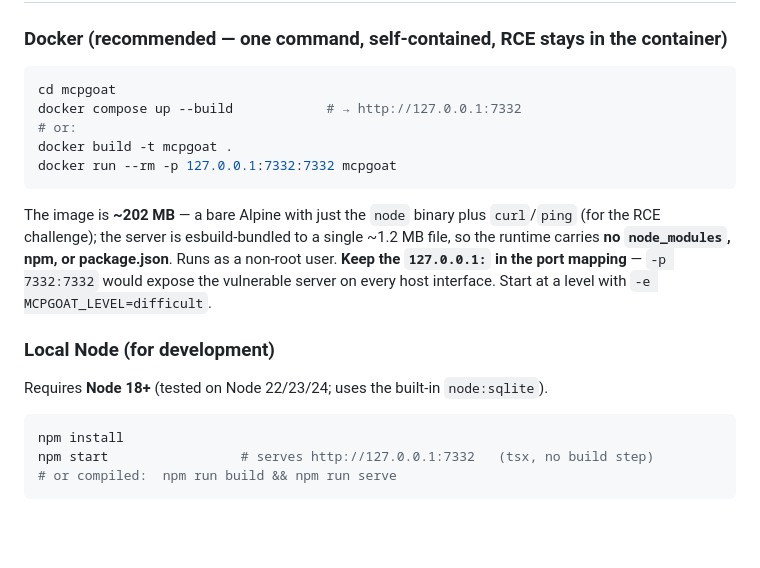
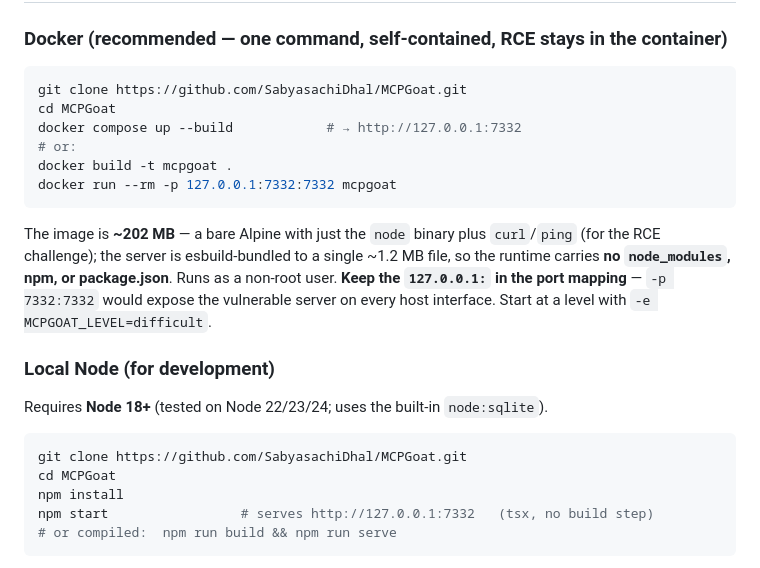
Before and after one commit to SabyasachiDhal/MCPGoat, a Markdown page: README.md, the part around the change. GitHub-like rendering; blank space fills up the shorter version.

Commit message:
docs(readme): add git clone step and fix repo dir case (mcpgoat -> MCPGoat) in Deploy

````diff
--- a/README.md
+++ b/README.md
@@ -52,7 +52,8 @@ a real AI agent are the other two ways):
 ### Docker (recommended — one command, self-contained, RCE stays in the container)
 
 ```bash
-cd mcpgoat
+git clone https://github.com/SabyasachiDhal/MCPGoat.git
+cd MCPGoat
 docker compose up --build            # → http://127.0.0.1:7332
 # or:
 docker build -t mcpgoat .
@@ -71,6 +72,8 @@ interface. Start at a level with `-e MCPGOAT_LEVEL=difficult`.
 Requires **Node 18+** (tested on Node 22/23/24; uses the built-in `node:sqlite`).
 
 ```bash
+git clone https://github.com/SabyasachiDhal/MCPGoat.git
+cd MCPGoat
 npm install
 npm start                 # serves http://127.0.0.1:7332   (tsx, no build step)
 # or compiled:  npm run build && npm run serve
````
